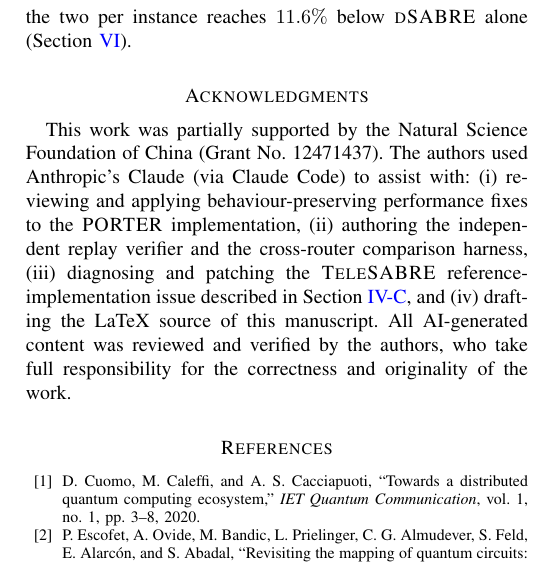
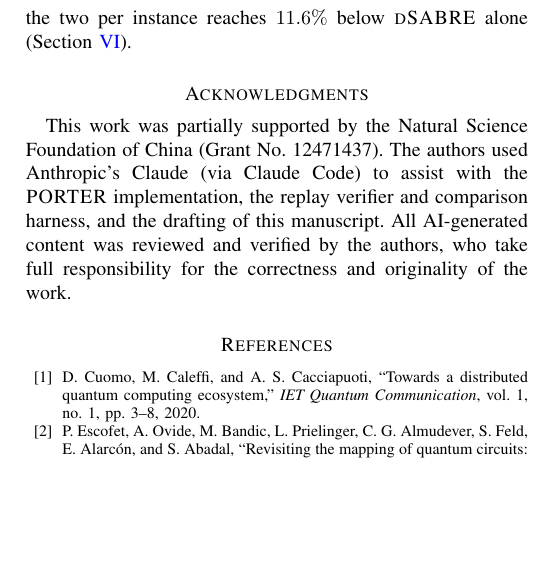
Before and after one commit to ebony72/porter, a LaTeX paper (paper/sfc.tex, which reads paper/sections/09-acknowledgments.tex): part of one column of page 14 of 14, cut so that both start at the same text, the shorter picture padded with empty space. Compiled offline with pdfLaTeX.

Commit message:
Reduce the acknowledgements
The four-item enumeration of AI assistance becomes three clauses. The
disclosure itself is unchanged in substance -- what Claude was used for,
and that the authors reviewed everything and take responsibility.

Dropping item (iii) loses no information: the TeleSABRE patch is
described in full in Sec IV-C and carried as a threat in Appendix K.

Co-Authored-By: Claude Opus 5 <noreply@anthropic.com>

```diff
--- a/paper/sections/09-acknowledgments.tex
+++ b/paper/sections/09-acknowledgments.tex
@@ -1,14 +1,10 @@
 %% 07-acknowledgments.tex --- included by ../sfc.tex
 \section*{Acknowledgments}
-This work was partially supported by the Natural Science Foundation of China (Grant No.\ 12471437).
-The authors used Anthropic's Claude (via Claude Code) to assist with:
-(i)~reviewing and applying behaviour-preserving performance fixes to
-the \PORTER{} implementation, (ii)~authoring the independent replay
-verifier and the cross-router comparison harness, (iii)~diagnosing and
-patching the \TeleSABRE{} reference-implementation issue described in
-Section~\ref{sec:setup}, and (iv)~drafting the LaTeX source of
-this manuscript. All AI-generated content was reviewed and verified by
-the authors, who take full responsibility for the correctness and
-originality of the work.
+This work was partially supported by the Natural Science Foundation of
+China (Grant No.\ 12471437). The authors used Anthropic's Claude (via
+Claude Code) to assist with the \PORTER{} implementation, the replay
+verifier and comparison harness, and the drafting of this manuscript. All
+AI-generated content was reviewed and verified by the authors, who take
+full responsibility for the correctness and originality of the work.
 
 %%────────────────────────────────────────────────────────────────────────────
```
Also changed, not shown: paper/sfc.pdf, paper/sfc_appendix.pdf.
